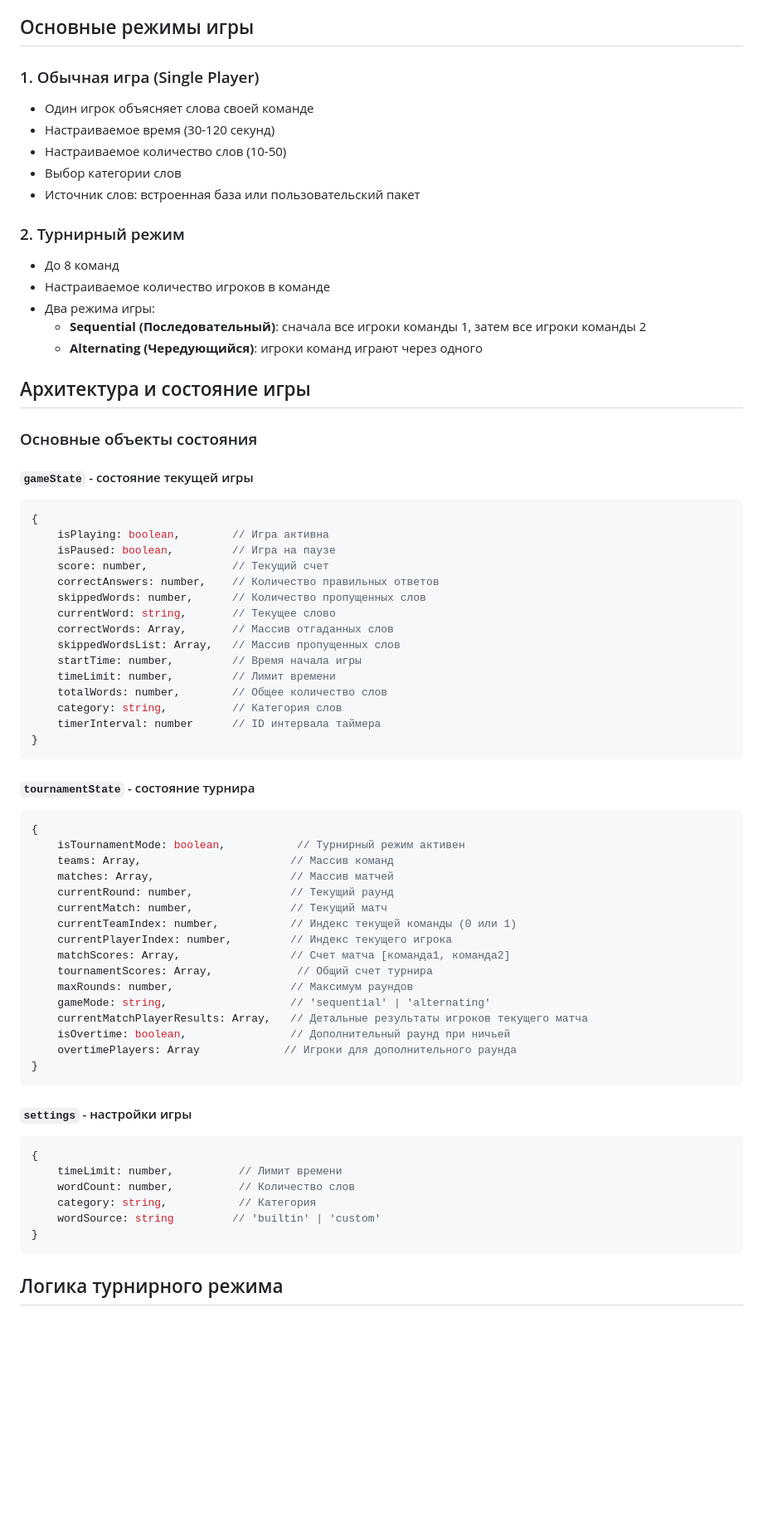
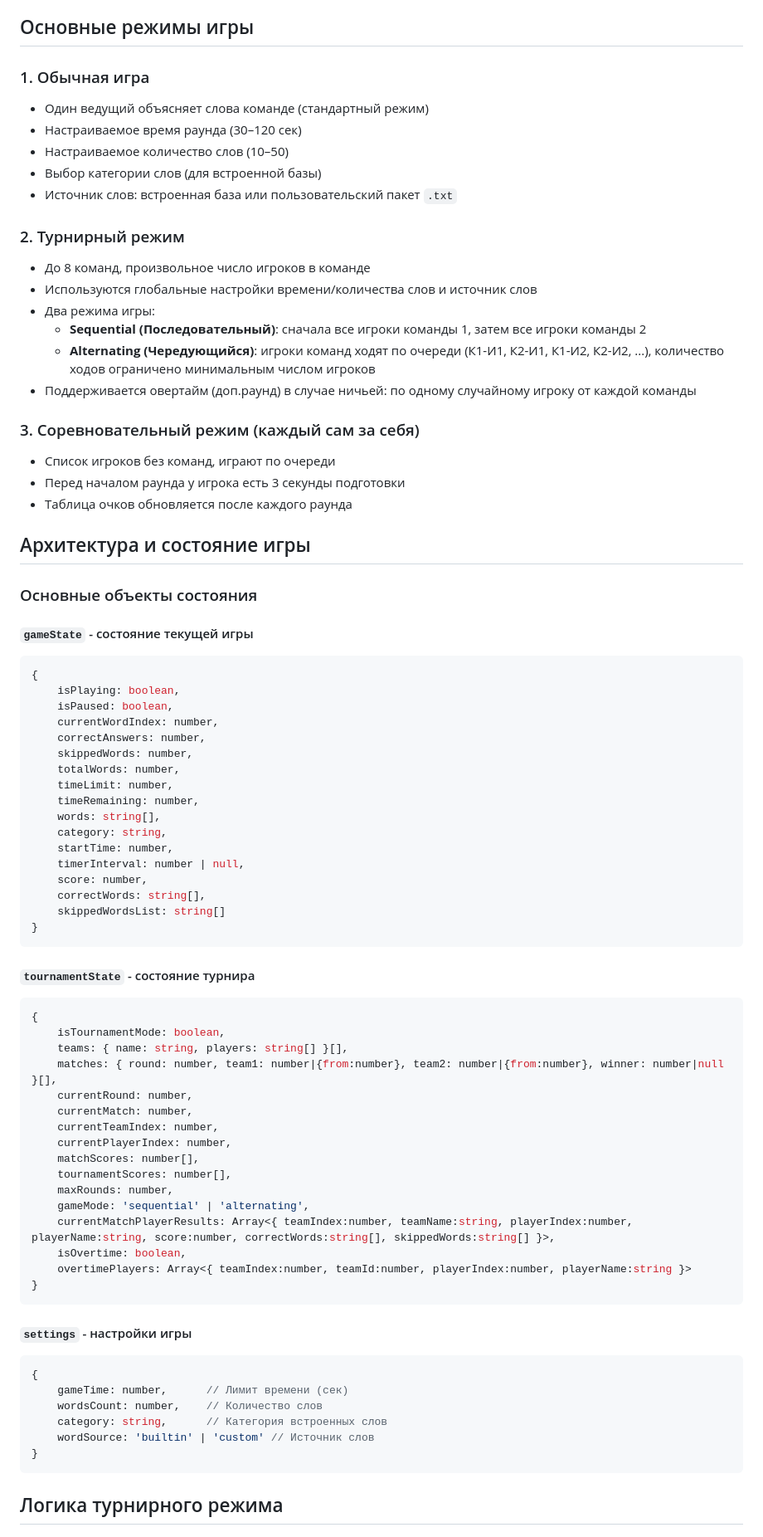
Before and after one commit to garosnou/alias, a Markdown page: README.md, the part around the change printed below. Shown: that part at 83% size. Rendered like a GitHub page; blank space fills up the shorter version.

Commit message:
Обновлена информация и инструкции по игре. Добавлена информация по соревновательному режиму.

````diff
--- a/README.md
+++ b/README.md
@@ -6,19 +6,25 @@ Alias - это игра в слова, где игроки объясняют с
 
 ## Основные режимы игры
 
-### 1. Обычная игра (Single Player)
-- Один игрок объясняет слова своей команде
-- Настраиваемое время (30-120 секунд)
-- Настраиваемое количество слов (10-50)
-- Выбор категории слов
-- Источник слов: встроенная база или пользовательский пакет
+### 1. Обычная игра
+- Один ведущий объясняет слова команде (стандартный режим)
+- Настраиваемое время раунда (30–120 сек)
+- Настраиваемое количество слов (10–50)
+- Выбор категории слов (для встроенной базы)
+- Источник слов: встроенная база или пользовательский пакет `.txt`
 
 ### 2. Турнирный режим
-- До 8 команд
-- Настраиваемое количество игроков в команде
+- До 8 команд, произвольное число игроков в команде
+- Используются глобальные настройки времени/количества слов и источник слов
 - Два режима игры:
   - **Sequential (Последовательный)**: сначала все игроки команды 1, затем все игроки команды 2
-  - **Alternating (Чередующийся)**: игроки команд играют через одного
+  - **Alternating (Чередующийся)**: игроки команд ходят по очереди (К1-И1, К2-И1, К1-И2, К2-И2, ...), количество ходов ограничено минимальным числом игроков
+- Поддерживается овертайм (доп.раунд) в случае ничьей: по одному случайному игроку от каждой команды
+
+### 3. Соревновательный режим (каждый сам за себя)
+- Список игроков без команд, играют по очереди
+- Перед началом раунда у игрока есть 3 секунды подготовки
+- Таблица очков обновляется после каждого раунда
 
 ## Архитектура и состояние игры
 
@@ -27,49 +33,51 @@ Alias - это игра в слова, где игроки объясняют с
 #### `gameState` - состояние текущей игры
 ```javascript
 {
-    isPlaying: boolean,        // Игра активна
-    isPaused: boolean,         // Игра на паузе
-    score: number,             // Текущий счет
-    correctAnswers: number,    // Количество правильных ответов
-    skippedWords: number,      // Количество пропущенных слов
-    currentWord: string,       // Текущее слово
-    correctWords: Array,       // Массив отгаданных слов
-    skippedWordsList: Array,   // Массив пропущенных слов
-    startTime: number,         // Время начала игры
-    timeLimit: number,         // Лимит времени
-    totalWords: number,        // Общее количество слов
-    category: string,          // Категория слов
-    timerInterval: number      // ID интервала таймера
+    isPlaying: boolean,
+    isPaused: boolean,
+    currentWordIndex: number,
+    correctAnswers: number,
+    skippedWords: number,
+    totalWords: number,
+    timeLimit: number,
+    timeRemaining: number,
+    words: string[],
+    category: string,
+    startTime: number,
+    timerInterval: number | null,
+    score: number,
+    correctWords: string[],
+    skippedWordsList: string[]
 }
 ```
 
 #### `tournamentState` - состояние турнира
 ```javascript
 {
-    isTournamentMode: boolean,           // Турнирный режим активен
-    teams: Array,                       // Массив команд
-    matches: Array,                     // Массив матчей
-    currentRound: number,               // Текущий раунд
-    currentMatch: number,               // Текущий матч
-    currentTeamIndex: number,           // Индекс текущей команды (0 или 1)
-    currentPlayerIndex: number,         // Индекс текущего игрока
-    matchScores: Array,                 // Счет матча [команда1, команда2]
-    tournamentScores: Array,             // Общий счет турнира
-    maxRounds: number,                  // Максимум раундов
-    gameMode: string,                   // 'sequential' | 'alternating'
-    currentMatchPlayerResults: Array,   // Детальные результаты игроков текущего матча
-    isOvertime: boolean,                // Дополнительный раунд при ничьей
-    overtimePlayers: Array             // Игроки для дополнительного раунда
+    isTournamentMode: boolean,
+    teams: { name: string, players: string[] }[],
+    matches: { round: number, team1: number|{from:number}, team2: number|{from:number}, winner: number|null }[],
+    currentRound: number,
+    currentMatch: number,
+    currentTeamIndex: number,
+    currentPlayerIndex: number,
+    matchScores: number[],
+    tournamentScores: number[],
+    maxRounds: number,
+    gameMode: 'sequential' | 'alternating',
+    currentMatchPlayerResults: Array<{ teamIndex:number, teamName:string, playerIndex:number, playerName:string, score:number, correctWords:string[], skippedWords:string[] }>,
+    isOvertime: boolean,
+    overtimePlayers: Array<{ teamIndex:number, teamId:number, playerIndex:number, playerName:string }>
 }
 ```
 
 #### `settings` - настройки игры
 ```javascript
 {
-    timeLimit: number,          // Лимит времени
-    wordCount: number,          // Количество слов
-    category: string,           // Категория
-    wordSource: string         // 'builtin' | 'custom'
+    gameTime: number,      // Лимит времени (сек)
+    wordsCount: number,    // Количество слов
+    category: string,      // Категория встроенных слов
+    wordSource: 'builtin' | 'custom' // Источник слов
 }
 ```
 
````
Also changed, not shown: other parts of README.md (+11 -22 lines), TECHNICAL_IMPLEMENTATION.md (+3 -2 lines), TOURNAMENT_README.md (+11 -3 lines).
